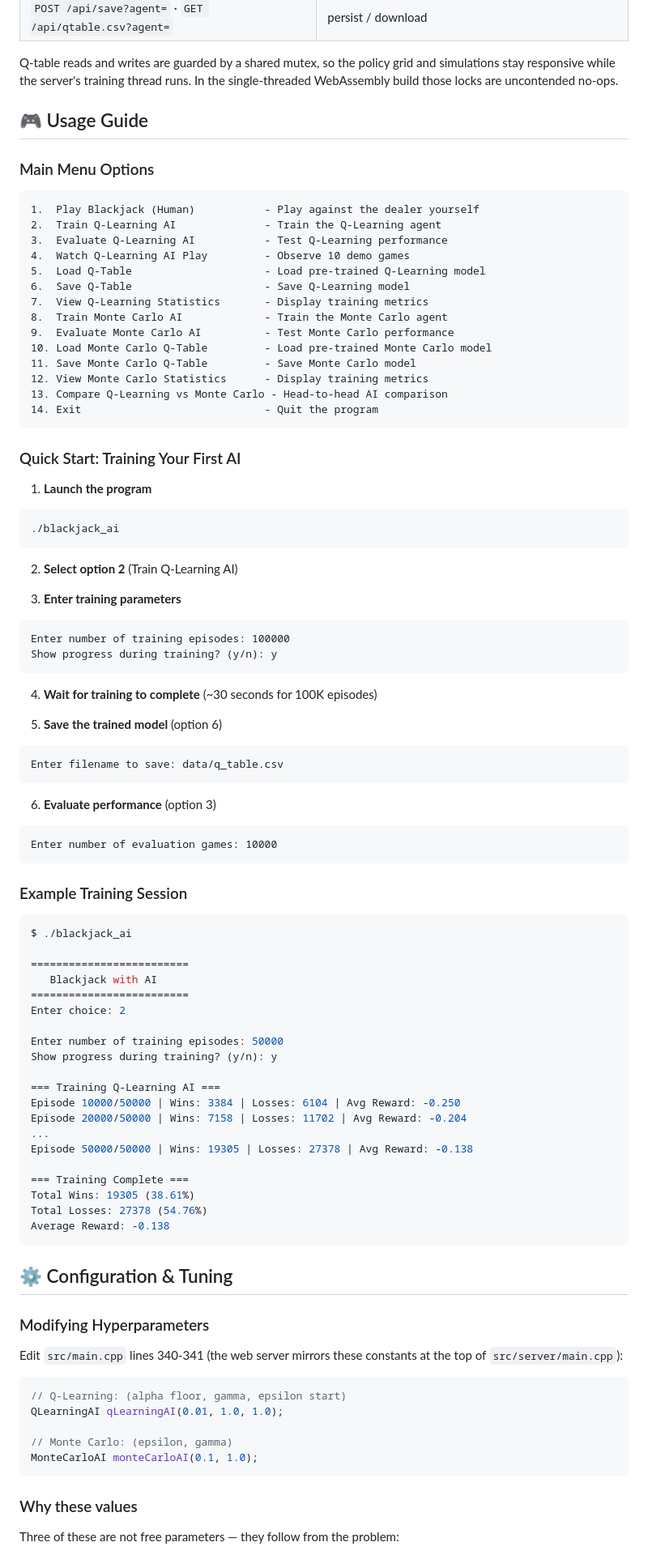
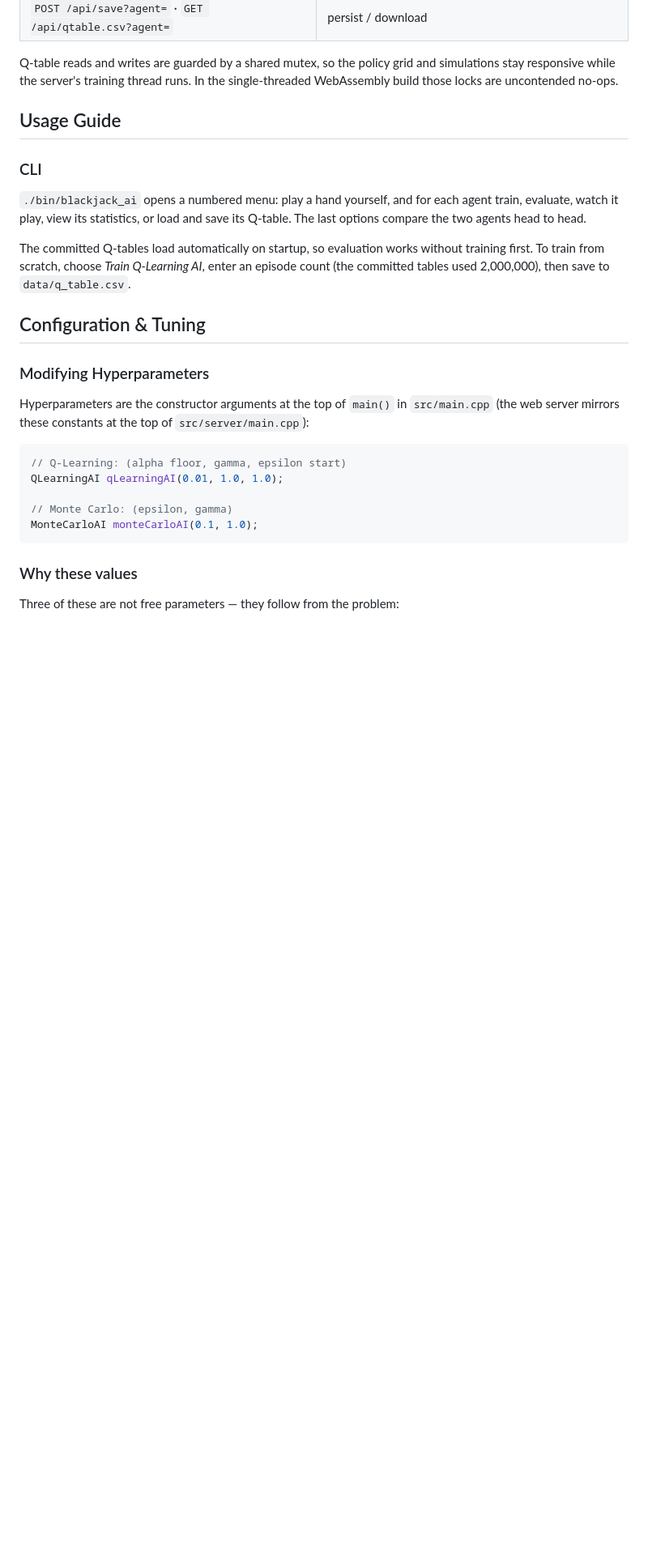
Before and after one commit to upishanker/blackjack-ai, a Markdown page: README.md, the part around one of its changes. Shown at 81% size. Rendered like a GitHub page; blank space fills up the shorter version.

````diff
--- a/README.md
+++ b/README.md
@@ -205,85 +188,26 @@ simulations stay responsive while the server's training thread runs. In the
 single-threaded WebAssembly build those locks are uncontended no-ops.
 
 
-## 🎮 Usage Guide
+## Usage Guide
 
-### Main Menu Options
+### CLI
 
-```
-1.  Play Blackjack (Human)           - Play against the dealer yourself
-2.  Train Q-Learning AI              - Train the Q-Learning agent
-3.  Evaluate Q-Learning AI           - Test Q-Learning performance
-4.  Watch Q-Learning AI Play         - Observe 10 demo games
-5.  Load Q-Table                     - Load pre-trained Q-Learning model
-6.  Save Q-Table                     - Save Q-Learning model
-7.  View Q-Learning Statistics       - Display training metrics
-8.  Train Monte Carlo AI             - Train the Monte Carlo agent
-9.  Evaluate Monte Carlo AI          - Test Monte Carlo performance
-10. Load Monte Carlo Q-Table         - Load pre-trained Monte Carlo model
-11. Save Monte Carlo Q-Table         - Save Monte Carlo model
-12. View Monte Carlo Statistics      - Display training metrics
-13. Compare Q-Learning vs Monte Carlo - Head-to-head AI comparison
-14. Exit                             - Quit the program
-```
+`./bin/blackjack_ai` opens a numbered menu: play a hand yourself, and for each
+agent train, evaluate, watch it play, view its statistics, or load and save its
+Q-table. The last options compare the two agents head to head.
 
-### Quick Start: Training Your First AI
+The committed Q-tables load automatically on startup, so evaluation works
+without training first. To train from scratch, choose *Train Q-Learning AI*,
+enter an episode count (the committed tables used 2,000,000), then save to
+`data/q_table.csv`.
 
-1. **Launch the program**
-```bash
-./blackjack_ai
-```
-
-2. **Select option 2** (Train Q-Learning AI)
-
-3. **Enter training parameters**
-```
-Enter number of training episodes: 100000
-Show progress during training? (y/n): y
-```
-
-4. **Wait for training to complete** (~30 seconds for 100K episodes)
-
-5. **Save the trained model** (option 6)
-```
-Enter filename to save: data/q_table.csv
-```
-
-6. **Evaluate performance** (option 3)
-```
-Enter number of evaluation games: 10000
-```
-
-### Example Training Session
-
-```bash
-$ ./blackjack_ai
-
-=========================
-   Blackjack with AI
-=========================
-Enter choice: 2
-
-Enter number of training episodes: 50000
-Show progress during training? (y/n): y
-
-=== Training Q-Learning AI ===
-Episode 10000/50000 | Wins: 3384 | Losses: 6104 | Avg Reward: -0.250
-Episode 20000/50000 | Wins: 7158 | Losses: 11702 | Avg Reward: -0.204
-...
-Episode 50000/50000 | Wins: 19305 | Losses: 27378 | Avg Reward: -0.138
-
-=== Training Complete ===
-Total Wins: 19305 (38.61%)
-Total Losses: 27378 (54.76%)
-Average Reward: -0.138
-```
-
-## ⚙️ Configuration & Tuning
+## Configuration & Tuning
 
 ### Modifying Hyperparameters
 
-Edit `src/main.cpp` lines 340-341 (the web server mirrors these constants at the
-top of `src/server/main.cpp`):
+Hyperparameters are the constructor arguments at the top of `main()` in
+`src/main.cpp` (the web server mirrors these constants at the top of
+`src/server/main.cpp`):
 
 ```cpp
 // Q-Learning: (alpha floor, gamma, epsilon start)
````
Also changed, not shown: other parts of README.md (+24 -78 lines).
